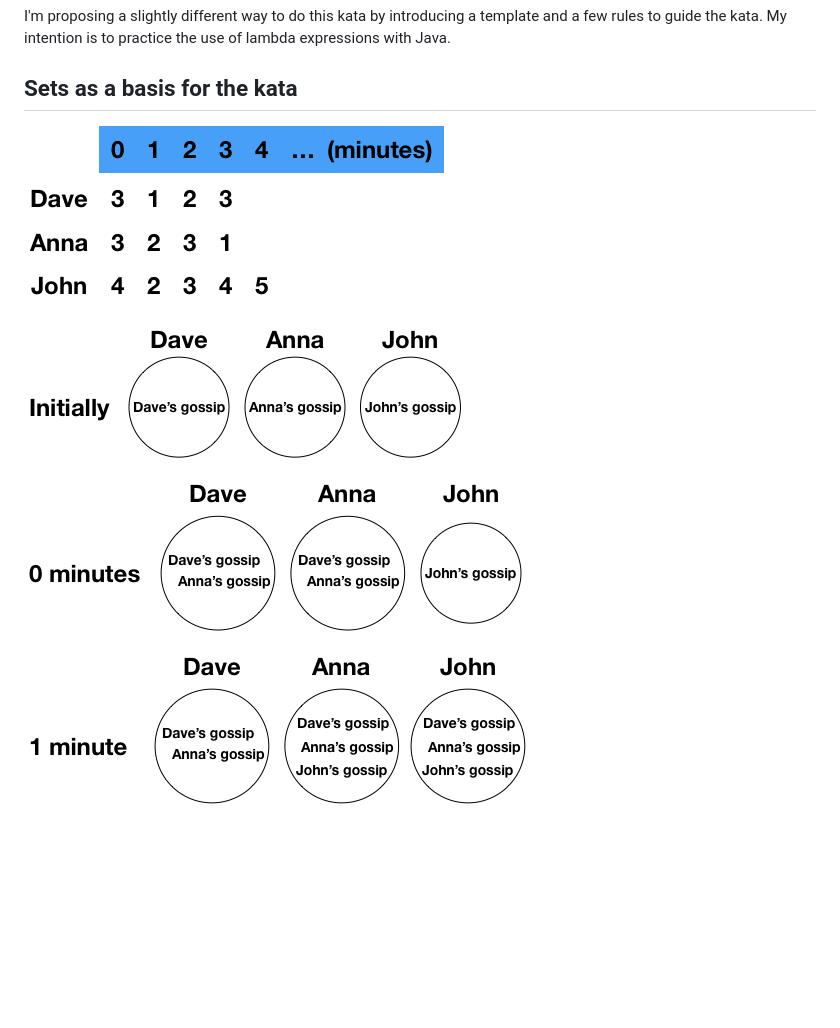
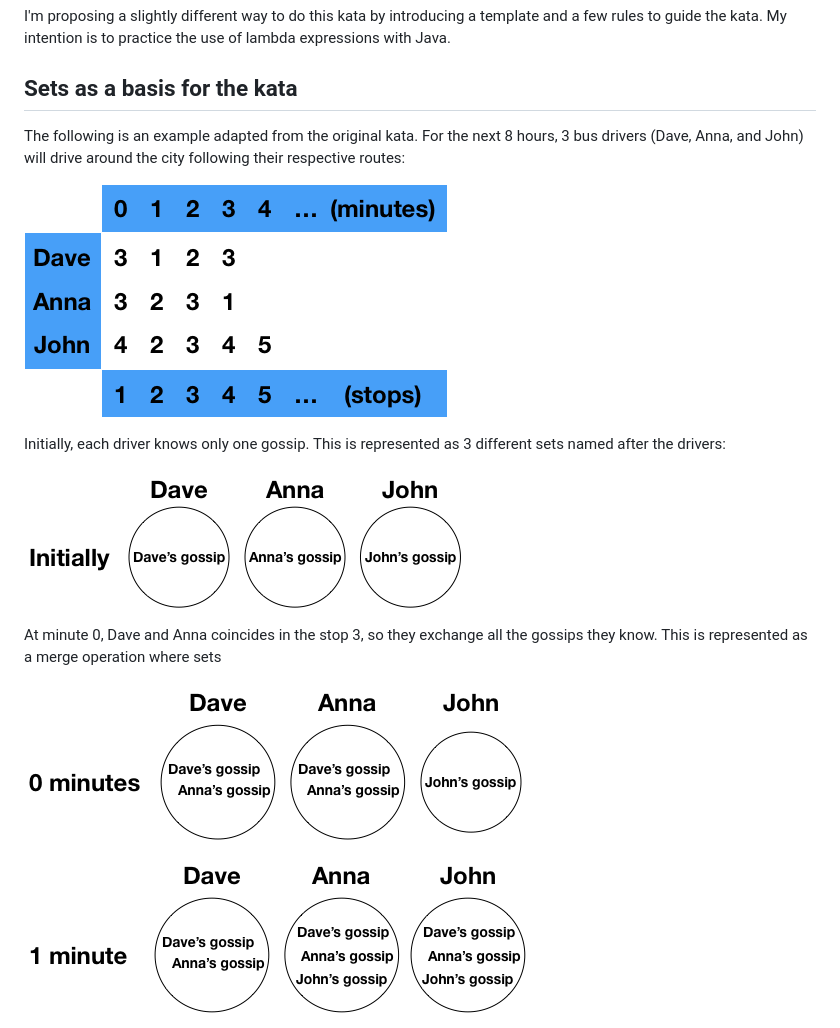
Before and after one commit to etorres/gossiping-bus-drivers-kata, a Markdown page: README.md, the part around the change. GitHub-like rendering; pictures changed too: images/Image1.png; blank space fills up the shorter version.

Commit message:
Add stops to Image 1

```diff
--- a/README.md
+++ b/README.md
@@ -8,12 +8,22 @@ I'm proposing a slightly different way to do this kata by introducing a template
 
 ## Sets as a basis for the kata
 
+The following is an example adapted from the original kata. For the next 8 hours, 3 bus drivers (Dave, Anna, and John) will drive around the city following their respective routes:
+
 ![Example 1](https://raw.githubusercontent.com/etorres/gossiping-bus-drivers-kata/master/images/Image1.png "Example 1")
+
+Initially, each driver knows only one gossip. This is represented as 3 different sets named after the drivers:
 
 ![Initial stage](https://raw.githubusercontent.com/etorres/gossiping-bus-drivers-kata/master/images/Image2.png "Initial stage")
 
+At minute 0, Dave and Anna coincides in the stop 3, so they exchange all the gossips they know. This is represented as a merge operation where sets
+
 ![Minute 0](https://raw.githubusercontent.com/etorres/gossiping-bus-drivers-kata/master/images/Image3.png "Minute 0")
+
+
 
 ![Minute 1](https://raw.githubusercontent.com/etorres/gossiping-bus-drivers-kata/master/images/Image4.png "Minute 1")
 
+
+
 ![Minute 4](https://raw.githubusercontent.com/etorres/gossiping-bus-drivers-kata/master/images/Image5.png "Minute 4")
```
Also changed, not shown: 2 other files.
